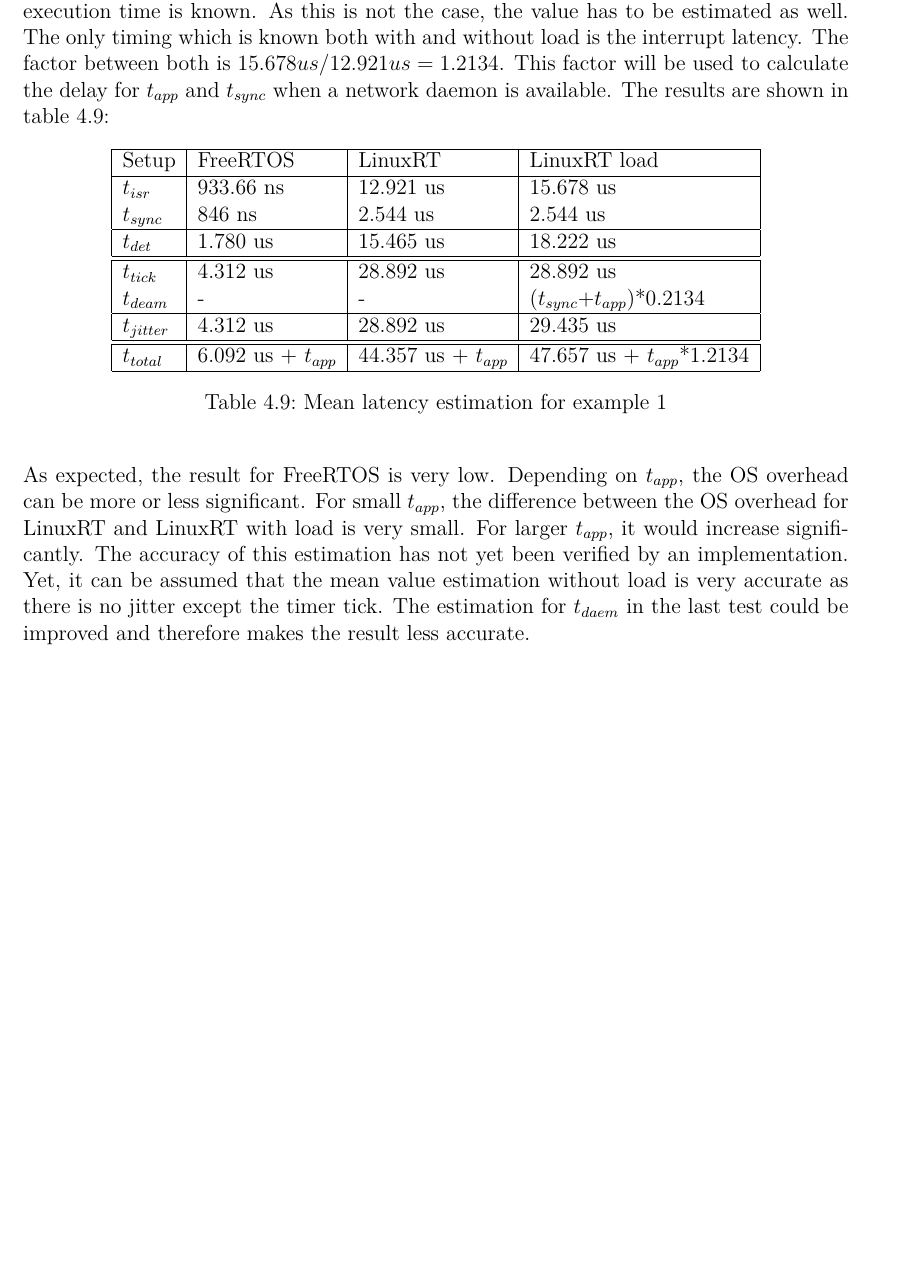
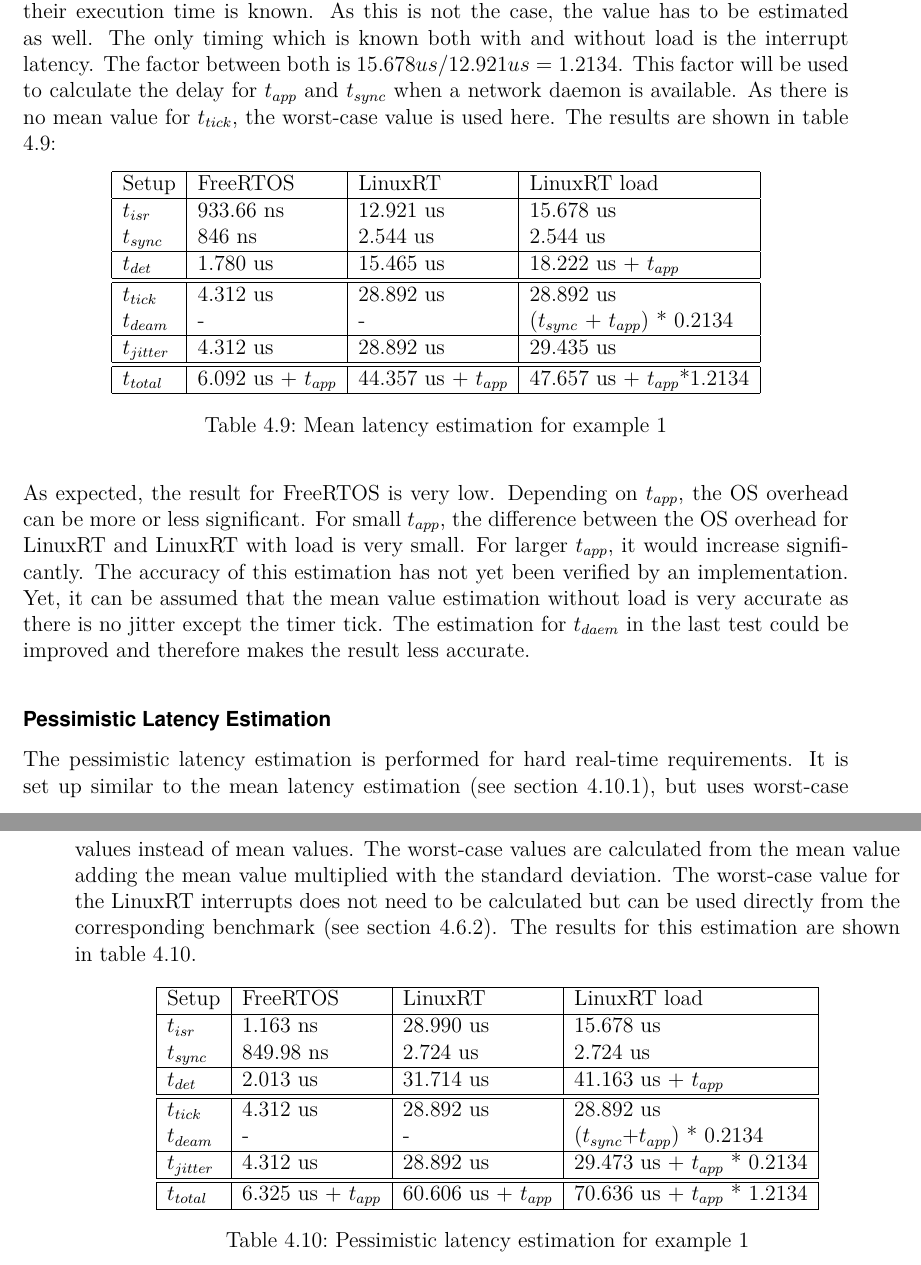
Before and after one commit to np88/RTOS_Compare_Root, a LaTeX thesis (template-da-0.7/Nadja_Peters_Master_Thesis.tex, which reads template-da-0.7/content_MA/Chapter3.tex): part of page 72 of 80 before the commit and two parts of pages 72 and 73 of 82 after it, the two joined at a grey line, cut so that both start at the same text, the shorter picture padded with empty space. Compiled offline with pdfLaTeX.

Commit message:
latency estimation

```diff
--- a/template-da-0.7/content_MA/Chapter3.tex
+++ b/template-da-0.7/content_MA/Chapter3.tex
@@ -716,6 +716,7 @@
 The only timing which is known both with and without load is the interrupt latency.
 The factor between both is $15.678 us / 12.921 us = 1.2134 $.
 This factor will be used to calculate the delay for $t_{app}$ and $t_{sync}$ when a network daemon is available.
+As there is no mean value for $t_{tick}$, the worst-case value is used here.
 The results are shown in table \ref{tab_example1_mean}:
 \begin{table}[htbp]
 	\centering
@@ -726,11 +727,11 @@
 				$t_{isr}$ 		& 933.66 ns 							& 12.921 us 						& 15.678 us			\\
 			  $t_{sync}$		& 846 ns	  							& 2.544 us 				 			& 2.544 us			\\
 			  \hline
-			  $t_{det}$			& 1.780 us  							& 15.465 us 				 		& 18.222 us			\\
+			  $t_{det}$			& 1.780 us  							& 15.465 us 				 		& 18.222 us	+ $t_{app}$		\\
 			  \hline
 			  \hline
 			  $t_{tick}$		& 4.312 us								& 28.892 us 					  & 28.892 us											\\
-			  $t_{deam}$		& -				  							& - 				 						& ($t_{sync}$+$t_{app}$)*0.2134	 	\\
+			  $t_{deam}$		& -				  							& - 				 						& ($t_{sync}$ + $t_{app}$) * 0.2134 \\
 				\hline
 			  $t_{jitter}$	& 4.312 us  							& 28.892 us						  & 29.435 us											\\
 			  \hline
@@ -749,6 +750,39 @@
 The accuracy of this estimation has not yet been verified by an implementation.
 Yet, it can be assumed that the mean value estimation without load is very accurate as there is no jitter except the timer tick.
 The estimation for $t_{daem}$ in the last test could be improved and therefore makes the result less accurate.
+
+\subsubsection{Pessimistic Latency Estimation}
+The pessimistic latency estimation is performed for hard real-time requirements.
+It is set up similar to the mean latency estimation (see section \ref{sss_mean_latency_estimation}), but uses worst-case values instead of mean values.
+The worst-case values are calculated from the mean value adding the mean value multiplied with the standard deviation.
+The worst-case value for the LinuxRT interrupts does not need to be calculated but can be used directly from the corresponding benchmark (see section \ref{sss_interrupt_handling_user_rt}).
+The results for this estimation are shown in table \ref{tab_example1_pessimistic}.
+ \begin{table}[htbp]
+	\centering
+		\begin{tabular}{|l|l|l|l|}
+			\hline
+				Setup					& FreeRTOS 								& LinuxRT 							& LinuxRT load  \\
+				\hline
+				$t_{isr}$ 		& 1.163 ns 								& 28.990  us 						& 15.678 us			\\
+			  $t_{sync}$		& 849.98 ns	  						& 2.724 us 				 			& 2.724 us			\\
+			  \hline
+			  $t_{det}$			& 2.013 us  							& 31.714 us 				 		& 41.163 us	+ $t_{app}$		\\
+			  \hline
+			  \hline
+			  $t_{tick}$		& 4.312 us								& 28.892 us 					  & 28.892 us											\\
+			  $t_{deam}$		& -				  							& - 				 						& ($t_{sync}$+$t_{app}$) * 0.2134	\\
+				\hline
+			  $t_{jitter}$	& 4.312 us  							& 28.892 us						  & 29.473 us	+ $t_{app}$ * 0.2134	\\
+			  \hline
+			  \hline
+			  $t_{total}$		& 6.325 us + $t_{app}$	 & 60.606 us + $t_{app}$  &	70.636 us + $t_{app}$ * 1.2134 	\\
+			\hline
+		\end{tabular}
+	\caption{Pessimistic latency estimation for example 1}
+	\label{tab_example1_pessimistic}
+\end{table}
+
+
 %\subsection{Single Mutex Results}
 
 %\begin{figure}[htb]
```
Also changed, not shown: template-da-0.7/content_MA/Chapter3.tex (2 more changed lines).
